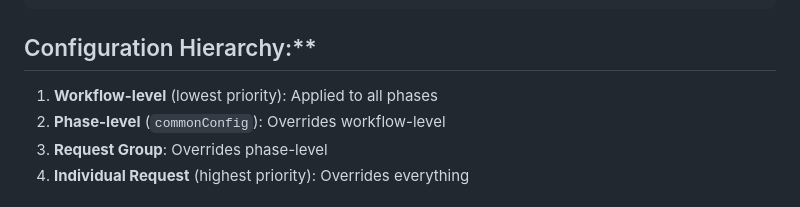
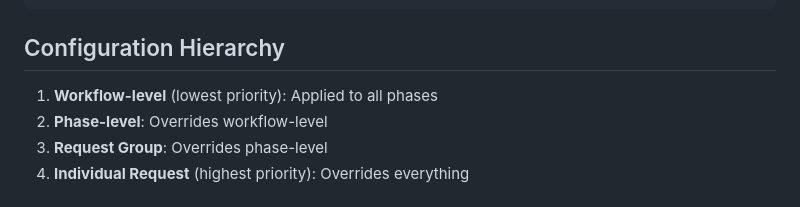
Before and after one commit to Emmvish/stable-infra, a Markdown page: README.md, the part around the change. Rendered like a GitHub page.

````diff
--- a/README.md
+++ b/README.md
@@ -1539,10 +1539,10 @@ handlePhaseError: async ({ workflowId, phaseResult, error, maxSerializableChars,
 }
 ```
 
-## Configuration Hierarchy:**
+## Configuration Hierarchy
 
 1. **Workflow-level** (lowest priority): Applied to all phases
-2. **Phase-level** (`commonConfig`): Overrides workflow-level
+2. **Phase-level**: Overrides workflow-level
 3. **Request Group**: Overrides phase-level
 4. **Individual Request** (highest priority): Overrides everything
 
````
